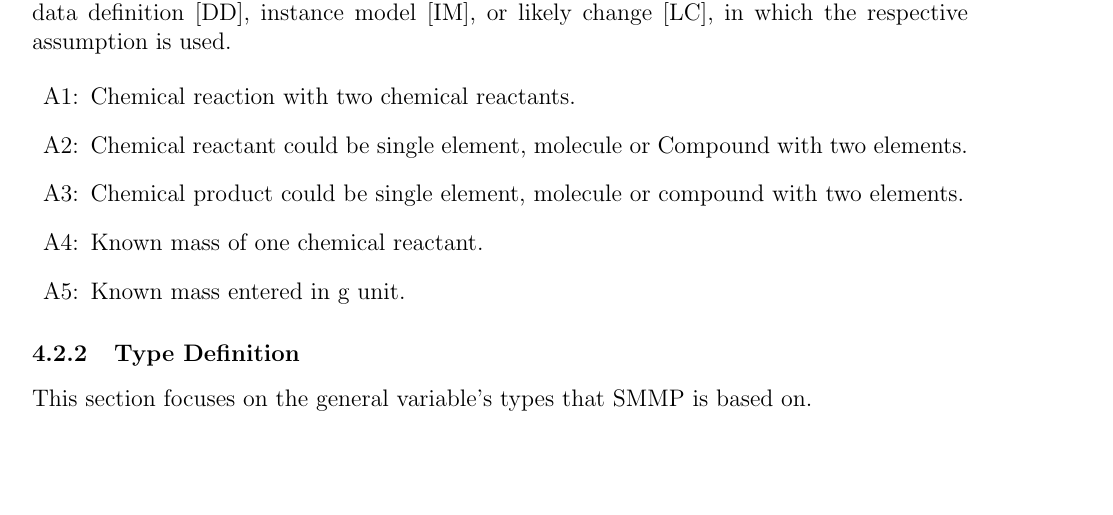
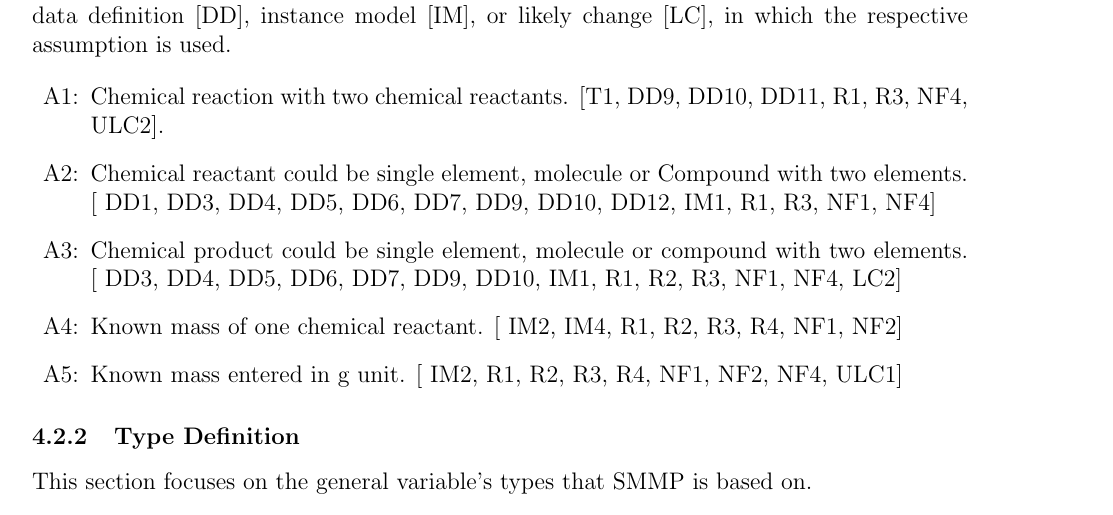
Before and after one commit to deemaalomair1/CAS741_project, a LaTeX document (docs/SRS/SRS.tex): part of page 10 of 27, cut so that both start at the same text, the shorter picture padded with empty space. Compiled offline with pdfLaTeX.

Commit message:
cross References

```diff
--- a/docs/SRS/SRS.tex
+++ b/docs/SRS/SRS.tex
@@ -346,10 +346,15 @@ likely change [LC], in which the respective assumption is used.
 \begin{itemize}
 
 \item[A\refstepcounter{assumpnum}\theassumpnum \label{Two reactants}:] Chemical reaction with two chemical reactants.
-\item[A\refstepcounter{assumpnum}\theassumpnum \label{reactant compound}:] Chemical reactant could be single element, molecule or Compound with two elements.
-\item[A\refstepcounter{assumpnum}\theassumpnum \label{product compound}:] Chemical product could be single element, molecule or compound with two elements.
+[T1, DD9, DD10, DD11, R1, R3, NF4, ULC2].
+\item[A\refstepcounter{assumpnum}\theassumpnum \label{reactant compound}:] Chemical reactant could be single element,
+molecule or Compound with two elements. [ DD1, DD3, DD4, DD5, DD6, DD7, DD9, DD10, DD12, IM1, R1, R3, NF1, NF4]
+\item[A\refstepcounter{assumpnum}\theassumpnum \label{product compound}:] Chemical product could be single element,
+molecule or compound with two elements. [ DD3, DD4, DD5, DD6, DD7, DD9, DD10, IM1, R1, R2, R3, NF1, NF4, LC2]
 \item[A\refstepcounter{assumpnum}\theassumpnum \label{Known mass}:] Known mass of one chemical reactant.
+[ IM2, IM4, R1, R2, R3, R4, NF1, NF2]
 \item[A\refstepcounter{assumpnum}\theassumpnum \label{Mass unit}:] Known mass entered in g unit.
+[ IM2, R1, R2, R3, R4, NF1, NF2, NF4, ULC1]
 \end{itemize}
 
 \subsubsection{Type Definition}\label{Type_Detention}
```
